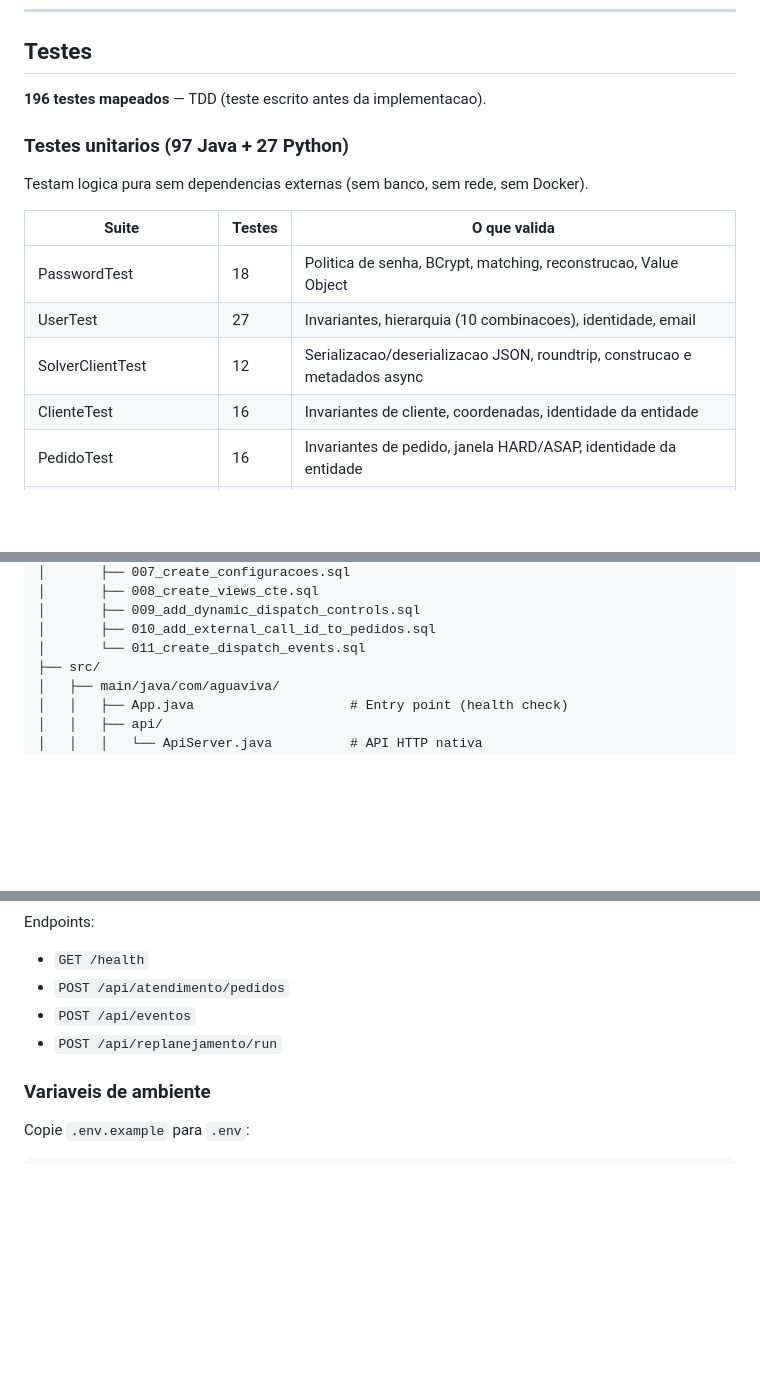
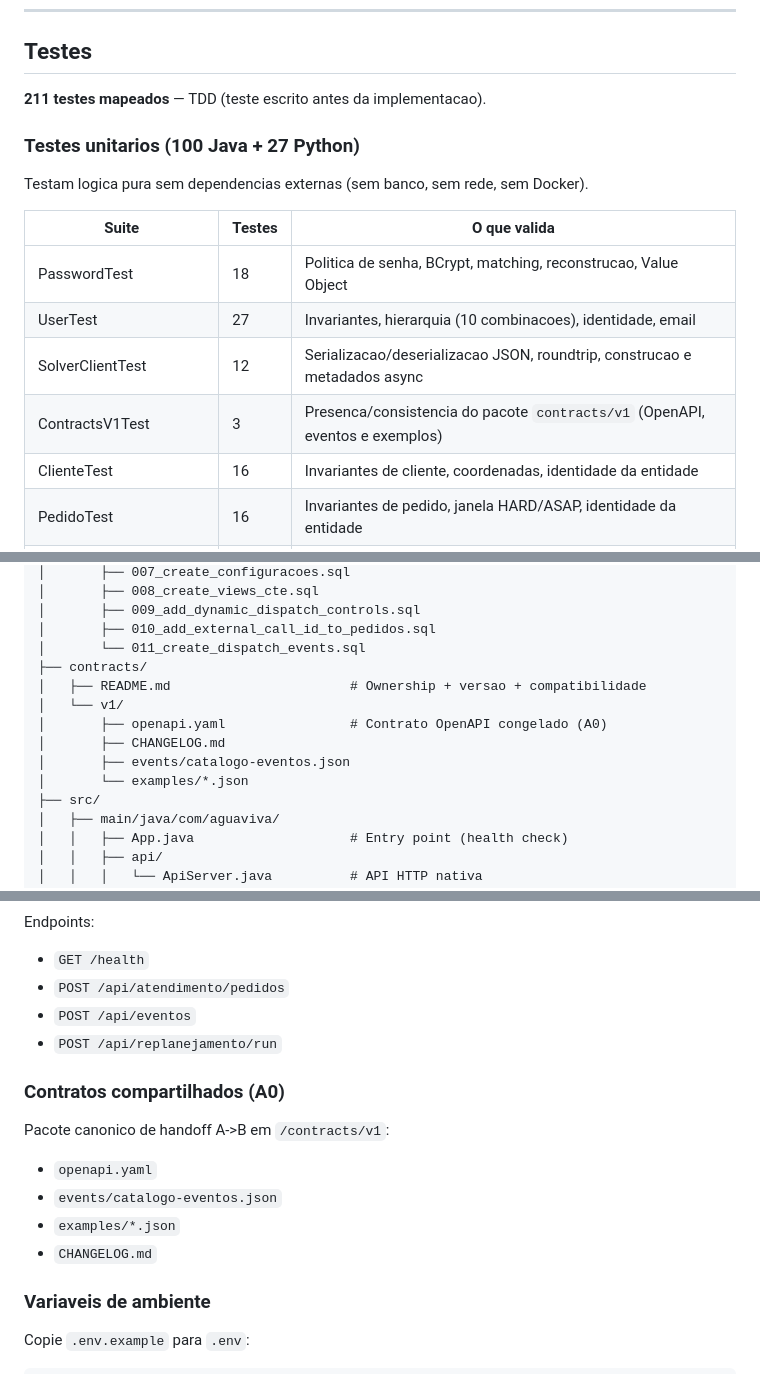
Before and after one commit to jotavsevla/agua-viva-oop, a Markdown page: README.md, 3 parts joined by grey strips. GitHub-like rendering; blank space fills up the shorter version.

```diff
--- a/README.md
+++ b/README.md
@@ -338,9 +338,9 @@ a integracao completa desse fluxo no service segue em andamento.
 
 ## Testes
 
-**196 testes mapeados** — TDD (teste escrito antes da implementacao).
+**211 testes mapeados** — TDD (teste escrito antes da implementacao).
 
-### Testes unitarios (97 Java + 27 Python)
+### Testes unitarios (100 Java + 27 Python)
 
 Testam logica pura sem dependencias externas (sem banco, sem rede, sem Docker).
 
@@ -349,6 +349,7 @@ Testam logica pura sem dependencias externas (sem banco, sem rede, sem Docker).
 | PasswordTest     | 18     | Politica de senha, BCrypt, matching, reconstrucao, Value Object |
 | UserTest         | 27     | Invariantes, hierarquia (10 combinacoes), identidade, email     |
 | SolverClientTest | 12     | Serializacao/deserializacao JSON, roundtrip, construcao e metadados async |
+| ContractsV1Test  | 3      | Presenca/consistencia do pacote `contracts/v1` (OpenAPI, eventos e exemplos) |
 | ClienteTest      | 16     | Invariantes de cliente, coordenadas, identidade da entidade     |
 | PedidoTest       | 16     | Invariantes de pedido, janela HARD/ASAP, identidade da entidade |
 | PedidoStateMachineTest | 8 | Transicoes validas/invalidas e regra de cobranca por cancelamento em rota |
@@ -409,6 +410,13 @@ agua-viva/
 │       ├── 009_add_dynamic_dispatch_controls.sql
 │       ├── 010_add_external_call_id_to_pedidos.sql
 │       └── 011_create_dispatch_events.sql
+├── contracts/
+│   ├── README.md                       # Ownership + versao + compatibilidade
+│   └── v1/
+│       ├── openapi.yaml                # Contrato OpenAPI congelado (A0)
+│       ├── CHANGELOG.md
+│       ├── events/catalogo-eventos.json
+│       └── examples/*.json
 ├── src/
 │   ├── main/java/com/aguaviva/
 │   │   ├── App.java                    # Entry point (health check)
@@ -556,6 +587,14 @@ Endpoints:
 - `POST /api/atendimento/pedidos`
 - `POST /api/eventos`
 - `POST /api/replanejamento/run`
+
+### Contratos compartilhados (A0)
+
+Pacote canonico de handoff A->B em `/contracts/v1`:
+- `openapi.yaml`
+- `events/catalogo-eventos.json`
+- `examples/*.json`
+- `CHANGELOG.md`
 
 ### Variaveis de ambiente
 
```
Also changed, not shown: other parts of README.md (+30 -7 lines), docs/ROADMAP.md (+6 -2 lines), docs/TESTES.md (+89 -8 lines).
